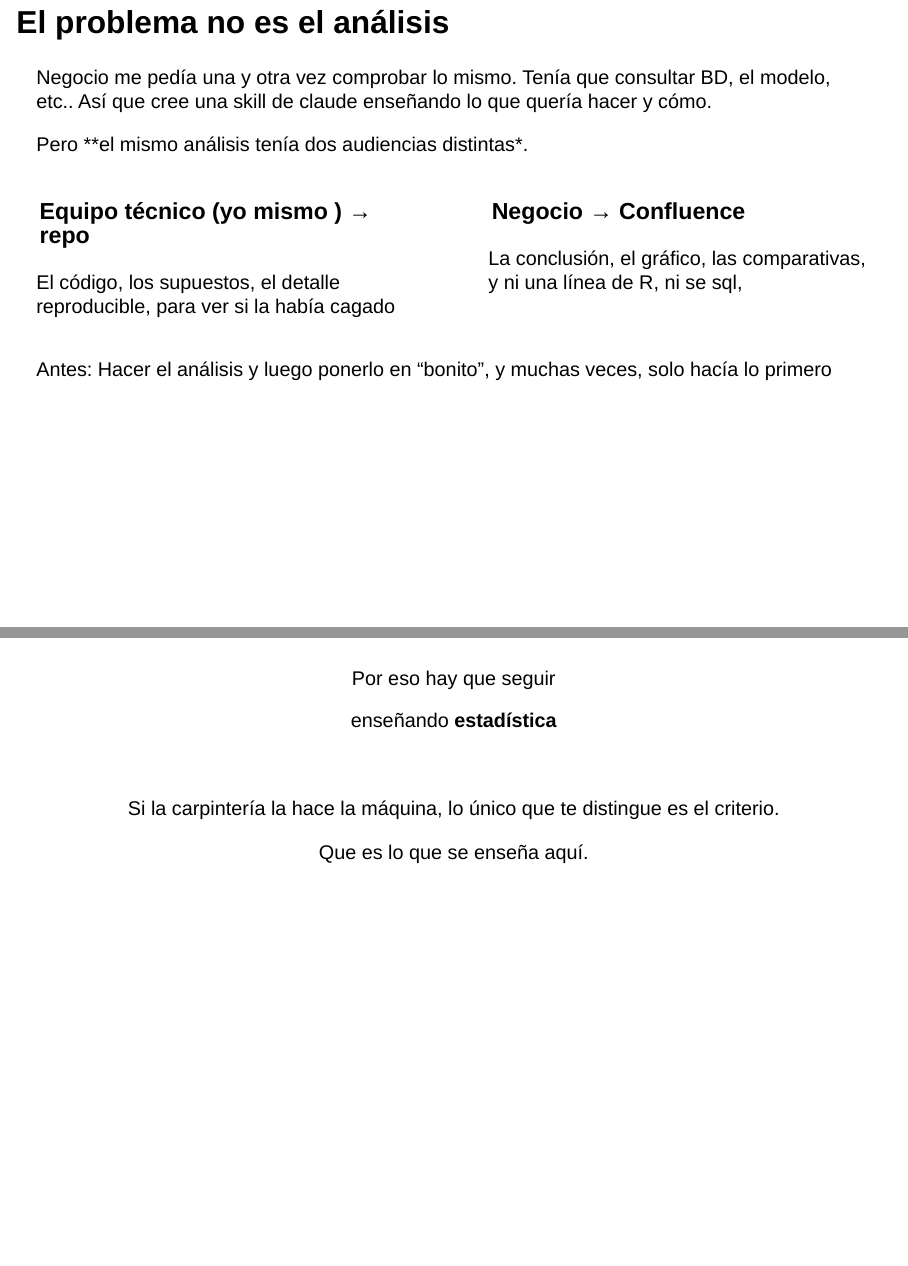
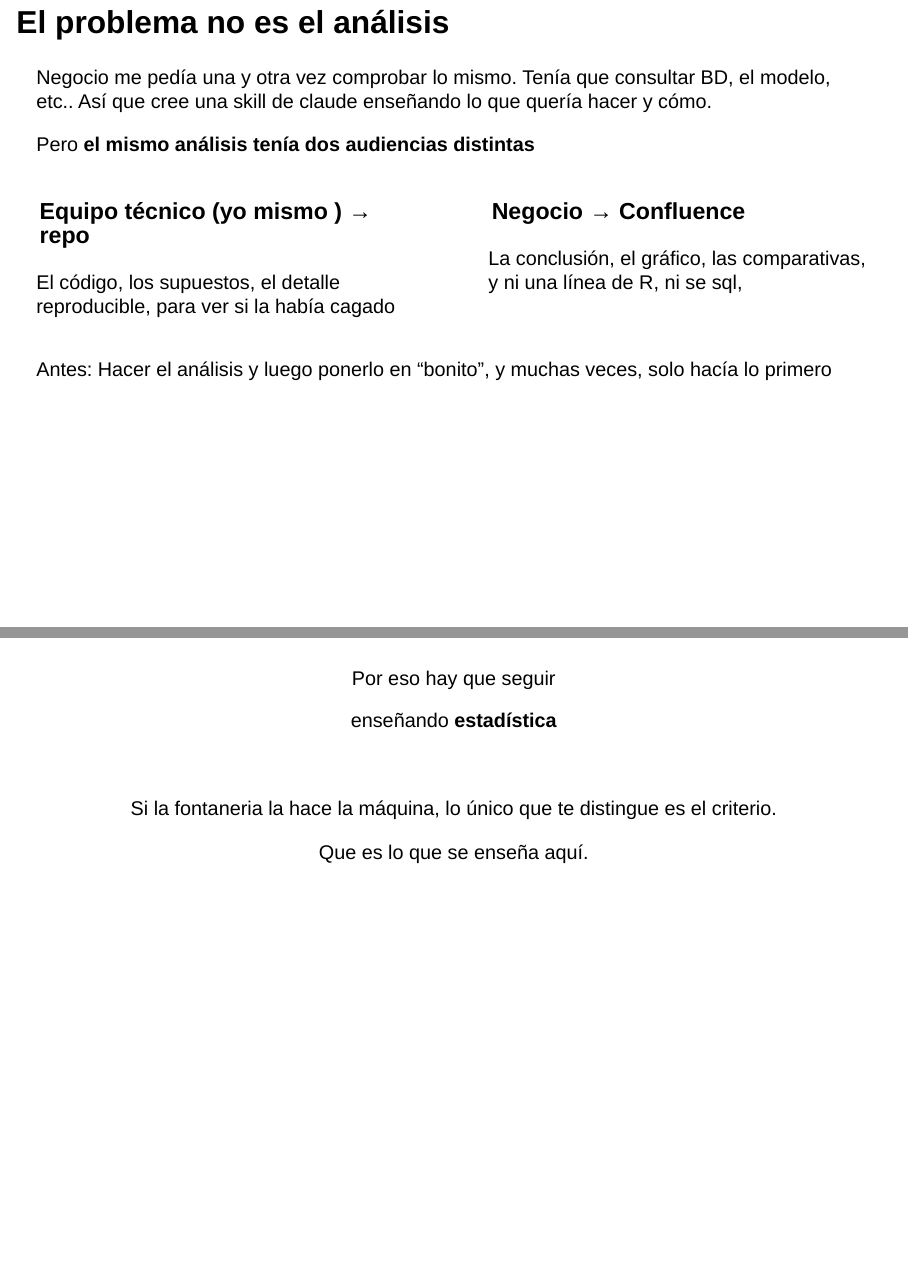
Before and after one commit to joscani/charla_siguenza, a Quarto document (slides/ponencia.qmd): pages 8 and 41 of 42, joined at a grey line. Rendered offline with R 4.5, knitr and Pandoc in place of Quarto, with nearby package versions; drawn as Slidy slides in place of the format the file asks for.

Commit message:
update slides

```diff
--- a/slides/ponencia.qmd
+++ b/slides/ponencia.qmd
@@ -122,7 +122,7 @@ Informes `.qmd` analíticos y el informe catastral
 Negocio me pedía una y otra vez comprobar lo mismo. Tenía que consultar BD, el modelo, etc..
 Así que cree una skill de claude enseñando lo que quería hacer y cómo.
 
-Pero **el mismo análisis tenía dos audiencias distintas*.
+Pero **el mismo análisis tenía dos audiencias distintas**
 
 ::: {.columns}
 ::: {.column width="50%"}
@@ -709,7 +709,7 @@ enseñando **estadística**
 
 <br>
 
-Si la carpintería la hace la máquina, lo único que te distingue es el criterio.
+Si la fontaneria  la hace la máquina, lo único que te distingue es el criterio.
 
 Que es lo que se enseña aquí.
 
```
Also changed, not shown: slides/ponencia.html, slides/ponencia.qmd (2 more changed lines).
